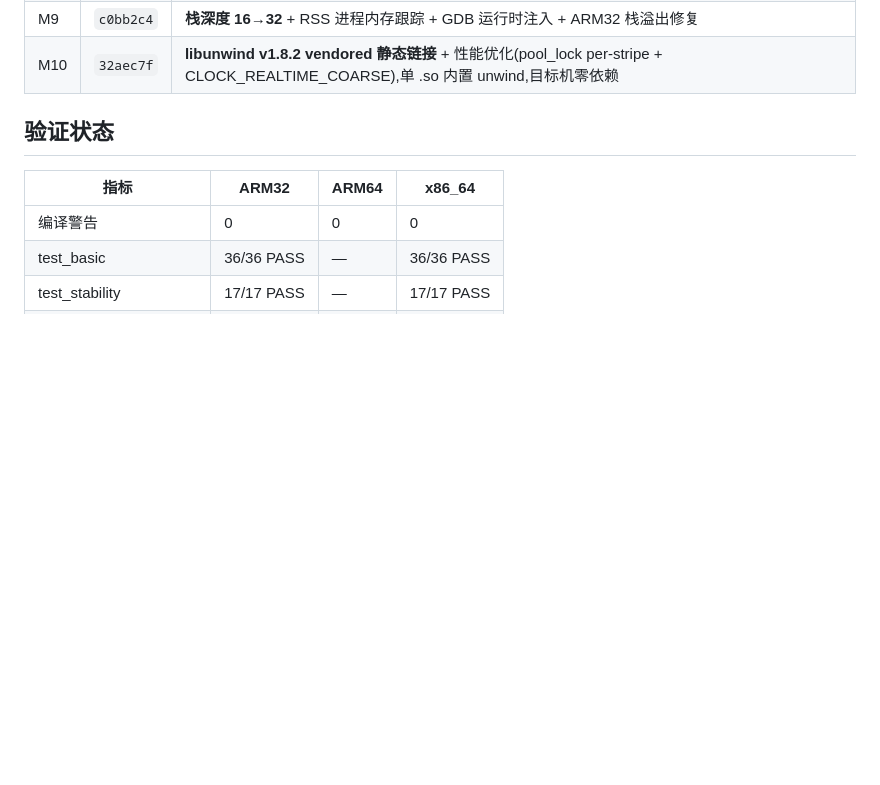
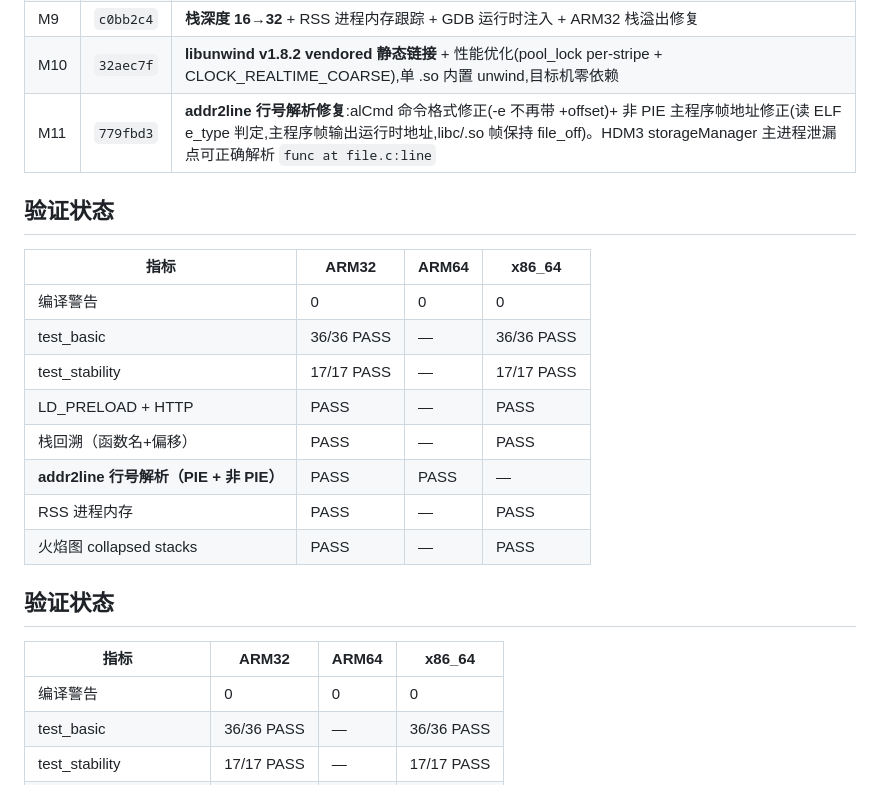
Before and after one commit to rookie-xukailin/MemoryTraceTool, a Markdown page: README.md, the part around the change. GitHub-like rendering; blank space fills up the shorter version.

Commit message:
docs: 记录 M11 里程碑 — addr2line 行号解析修复(主进程泄漏点可用)

```diff
--- a/README.md
+++ b/README.md
@@ -165,6 +165,20 @@ python3 tests/test_frontend_html.py    # HTML/JS/CSS 结构验证
 | M8 | `e7d14fe` | 产物分离：output/ 最终产物 + build/ 中间 .o |
 | M9 | `c0bb2c4` | **栈深度 16→32** + RSS 进程内存跟踪 + GDB 运行时注入 + ARM32 栈溢出修复 |
 | M10 | `32aec7f` | **libunwind v1.8.2 vendored 静态链接** + 性能优化(pool_lock per-stripe + CLOCK_REALTIME_COARSE),单 .so 内置 unwind,目标机零依赖 |
+| M11 | `779fbd3` | **addr2line 行号解析修复**:alCmd 命令格式修正(-e 不再带 +offset)+ 非 PIE 主程序帧地址修正(读 ELF e_type 判定,主程序帧输出运行时地址,libc/.so 帧保持 file_off)。HDM3 storageManager 主进程泄漏点可正确解析 `func at file.c:line` |
+
+## 验证状态
+
+| 指标 | ARM32 | ARM64 | x86_64 |
+|------|-------|-------|--------|
+| 编译警告 | 0 | 0 | 0 |
+| test_basic | 36/36 PASS | — | 36/36 PASS |
+| test_stability | 17/17 PASS | — | 17/17 PASS |
+| LD_PRELOAD + HTTP | PASS | — | PASS |
+| 栈回溯（函数名+偏移） | PASS | — | PASS |
+| **addr2line 行号解析（PIE + 非 PIE）** | PASS | PASS | — |
+| RSS 进程内存 | PASS | — | PASS |
+| 火焰图 collapsed stacks | PASS | — | PASS |
 
 ## 验证状态
 
```
